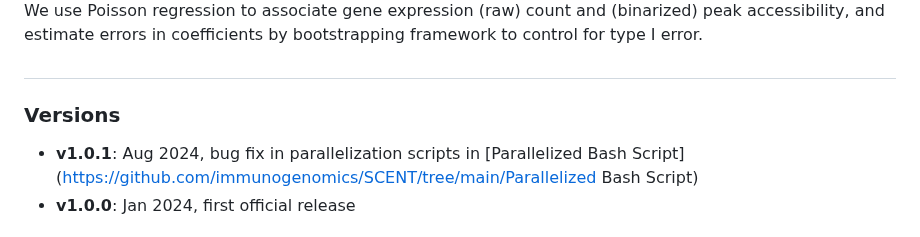
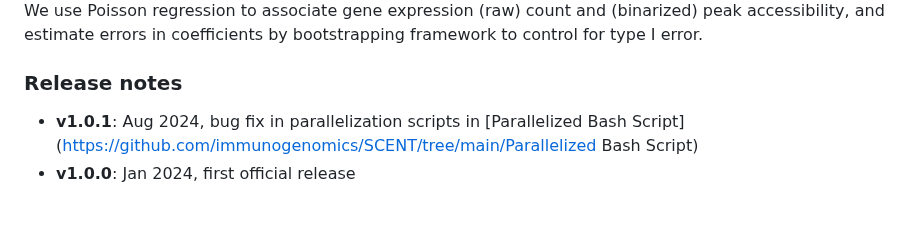
Before and after one commit to immunogenomics/SCENT, a Markdown page: README.md, the part around the change. Rendered like a GitHub page.

Commit message:
Release notes

```diff
--- a/README.md
+++ b/README.md
@@ -20,9 +20,8 @@ SCENT uses single-cell multimodal data (e.g., 10X Multiome RNA/ATAC) and links A
 
 We use Poisson regression to associate gene expression (raw) count and (binarized) peak accessibility, and estimate errors in coefficients by bootstrapping framework to control for type I error.
 
-##
 
-### Versions
+### Release notes
 
 - **v1.0.1**: Aug 2024, bug fix in parallelization scripts in [Parallelized Bash Script](https://github.com/immunogenomics/SCENT/tree/main/Parallelized Bash Script)
 - **v1.0.0**: Jan 2024, first official release
```
